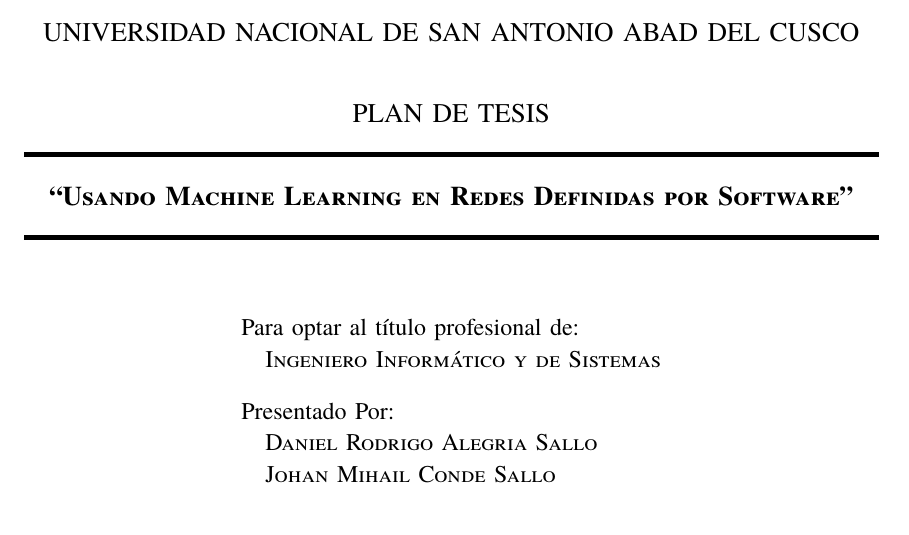
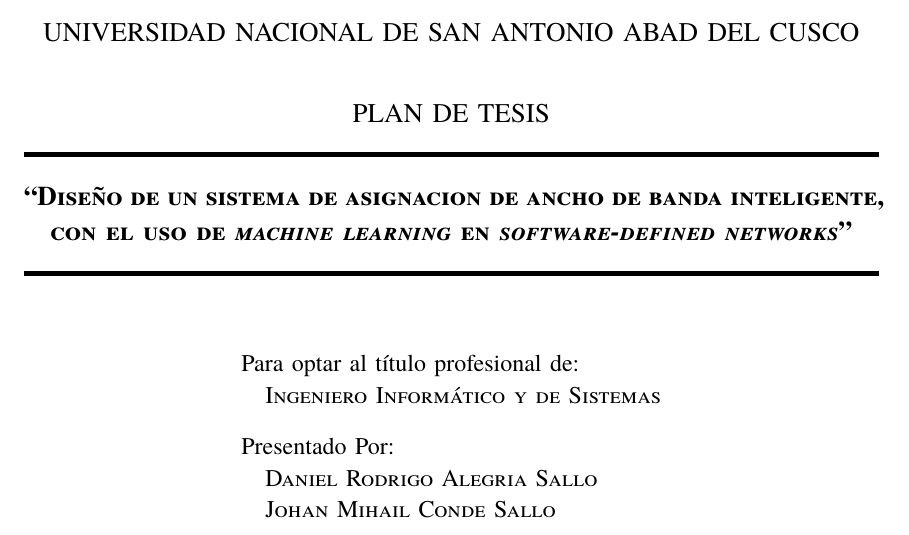
Before and after one commit to daniel-alegria3/sdnml, a Typst document (main.typ): part of page 1 of 9, cut so that both start at the same text. Compiled offline with Typst 0.15.

Commit message:
Cambiar titulo propuesto

```diff
--- a/main.typ
+++ b/main.typ
@@ -1,7 +1,10 @@
 #import "./unsaac/unsaac.typ": src_block, src_file, tesis
 
 #show: tesis.with(
-  title: ["#smallcaps([Usando Machine Learning en Redes Definidas por Software])"],
+  // title: ["#smallcaps([Diseño de un sistema de asignacion de ancho de banda usando
+  //     _machine learning_ en _software-defined networks_])"],
+  title: ["#smallcaps([Diseño de un sistema de asignacion de ancho de banda inteligente,
+      con el uso de _machine learning_ en _software-defined networks_])"],
   orientator: [Rony Villafuerte Serna],
   authors: (
     "Daniel Rodrigo Alegria Sallo",
```
